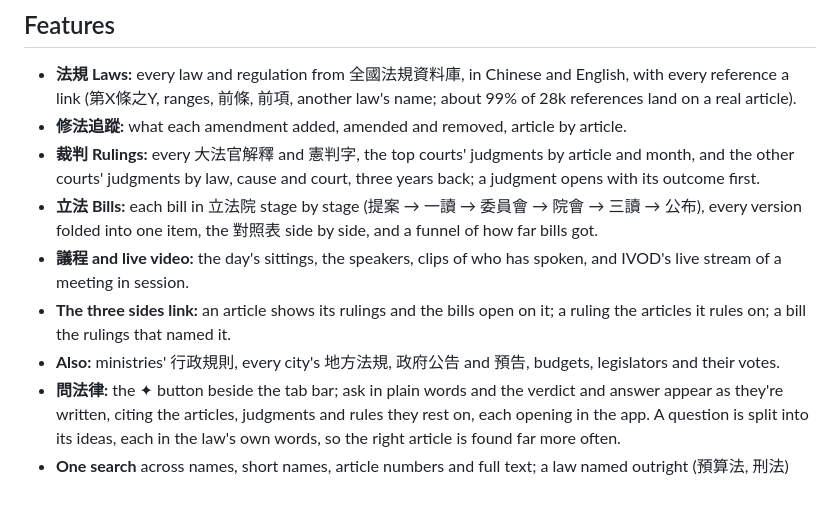
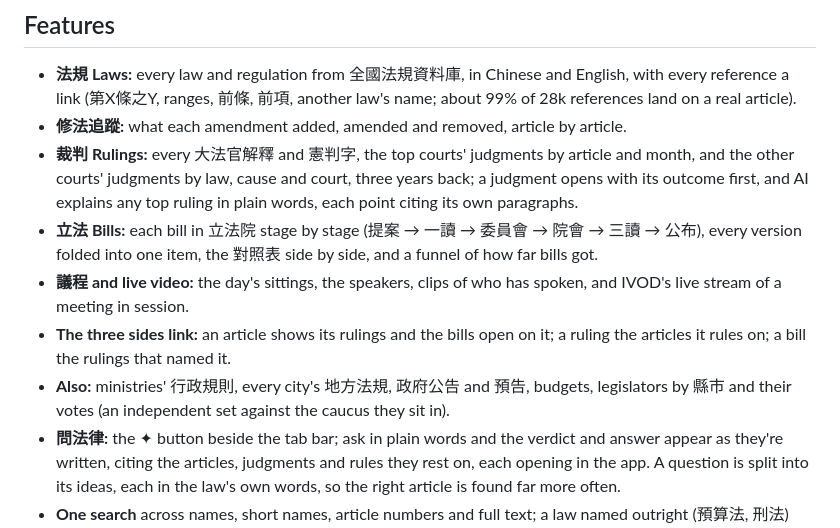
Before and after one commit to JayPengX/Orbit-Law, a Markdown page: README.md, the part around the change. Rendered like a GitHub page; blank space fills up the shorter version.

```diff
--- a/README.md
+++ b/README.md
@@ -31,11 +31,11 @@ Taiwan's law from three linked sides: the laws to read, the courts' rulings on t
 
 - **法規 Laws:** every law and regulation from 全國法規資料庫, in Chinese and English, with every reference a link (第X條之Y, ranges, 前條, 前項, another law's name; about 99% of 28k references land on a real article).
 - **修法追蹤:** what each amendment added, amended and removed, article by article.
-- **裁判 Rulings:** every 大法官解釋 and 憲判字, the top courts' judgments by article and month, and the other courts' judgments by law, cause and court, three years back; a judgment opens with its outcome first.
+- **裁判 Rulings:** every 大法官解釋 and 憲判字, the top courts' judgments by article and month, and the other courts' judgments by law, cause and court, three years back; a judgment opens with its outcome first, and AI explains any top ruling in plain words, each point citing its own paragraphs.
 - **立法 Bills:** each bill in 立法院 stage by stage (提案 → 一讀 → 委員會 → 院會 → 三讀 → 公布), every version folded into one item, the 對照表 side by side, and a funnel of how far bills got.
 - **議程 and live video:** the day's sittings, the speakers, clips of who has spoken, and IVOD's live stream of a meeting in session.
 - **The three sides link:** an article shows its rulings and the bills open on it; a ruling the articles it rules on; a bill the rulings that named it.
-- **Also:** ministries' 行政規則, every city's 地方法規, 政府公告 and 預告, budgets, legislators and their votes.
+- **Also:** ministries' 行政規則, every city's 地方法規, 政府公告 and 預告, budgets, legislators by 縣市 and their votes (an independent set against the caucus they sit in).
 - **問法律:** the ✦ button beside the tab bar; ask in plain words and the verdict and answer appear as they're written, citing the articles, judgments and rules they rest on, each opening in the app. A question is split into its ideas, each in the law's own words, so the right article is found far more often.
 - **One search** across names, short names, article numbers and full text; a law named outright (預算法, 刑法) comes first with its first article; works offline once opened.
 
```
Also changed, not shown: MAP.md (+20 -4 lines).
